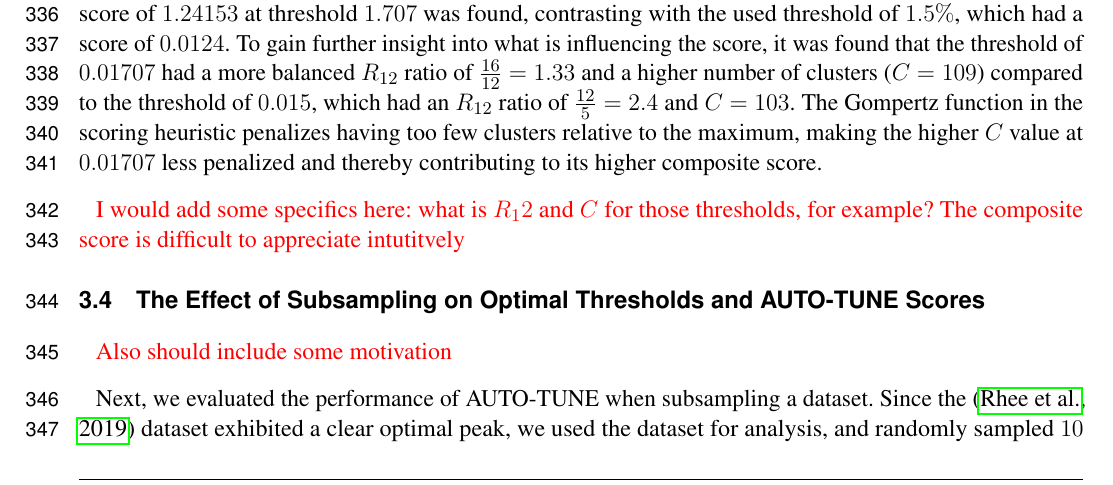
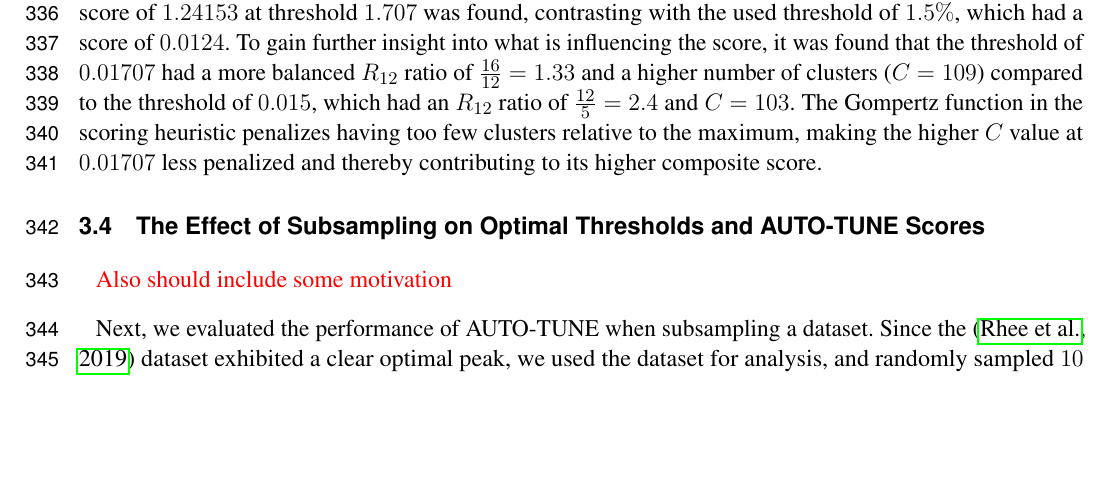
Before and after one commit to veg/autotune-paper, a LaTeX document (frontiers.tex): part of page 9 of 20 before the commit and part of page 9 of 19 after it, cut so that both start at the same text, the shorter picture padded with empty space. Compiled offline with pdfLaTeX.

Commit message:
sweaver edit

```diff
--- a/frontiers.tex
+++ b/frontiers.tex
@@ -587,11 +587,6 @@ heuristic penalizes having too few clusters relative to the maximum, making the
 higher \( C \) value at \(0.01707\) less penalized and thereby contributing to
 its higher composite score.
 
-\TODO{I would add some specifics here:
-	what is $R_12$ and $C$ for those thresholds, for example? The composite score
-	is difficult to appreciate intutitvely}
-
-
 \subsection{The Effect of Subsampling on Optimal Thresholds and AUTO-TUNE Scores}
 
 \TODO{Also should include some motivation}
```
